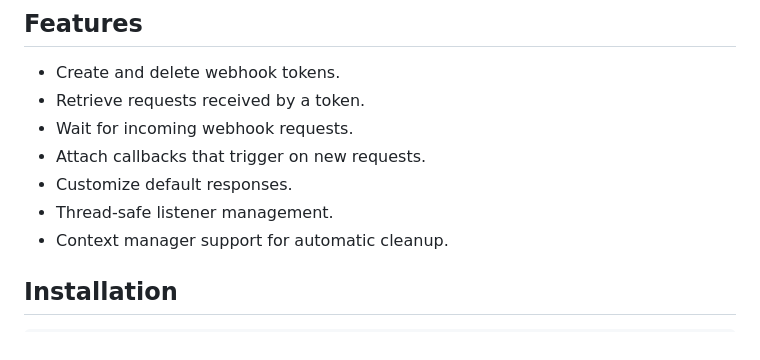
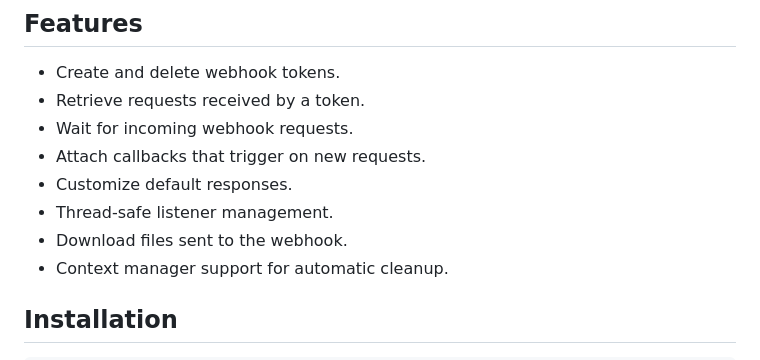
Before and after one commit to cvcvka5/pywhook, a Markdown page: README.md, the part around the change. Rendered like a GitHub page.

Commit message:
Updated the 'Features' tab

```diff
--- a/README.md
+++ b/README.md
@@ -12,6 +12,7 @@ and manage webhook listeners asynchronously.
 - Attach callbacks that trigger on new requests.
 - Customize default responses.
 - Thread-safe listener management.
+- Download files sent to the webhook.
 - Context manager support for automatic cleanup.
 
 ## Installation
```
